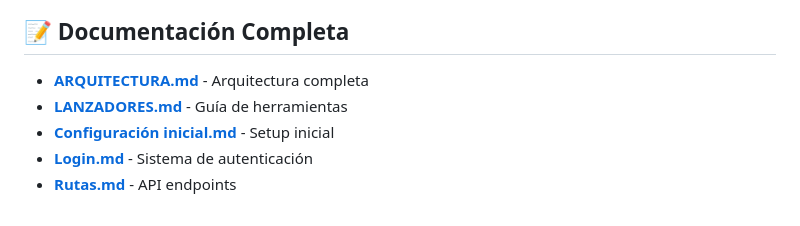
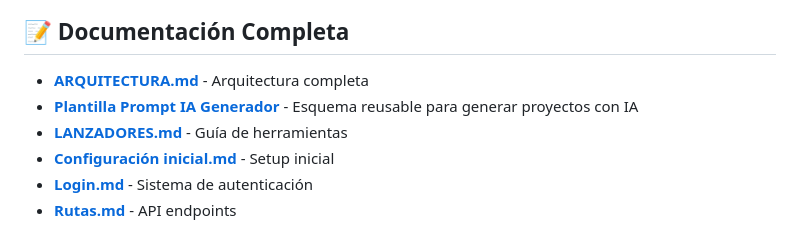
Before and after one commit to iAngie28/ecommerce, a Markdown page: README.md, the part around the change. GitHub-like rendering.

```diff
--- a/README.md
+++ b/README.md
@@ -310,6 +310,7 @@ Nginx como proxy inverso, servicios en interno.
 ## 📝 Documentación Completa
 
 - **[ARQUITECTURA.md](Documentacion/ARQUITECTURA.md)** - Arquitectura completa
+- **[Plantilla Prompt IA Generador](Documentacion/Plantilla%20Prompt%20IA%20Generador.md)** - Esquema reusable para generar proyectos con IA
 - **[LANZADORES.md](LANZADORES.md)** - Guía de herramientas
 - **[Configuración inicial.md](Documentacion/Configuración%20inicial.md)** - Setup inicial
 - **[Login.md](Documentacion/Login.md)** - Sistema de autenticación
```
Also changed, not shown: Documentacion/Plantilla Prompt IA Generador.md (added, +103 -0 lines).
